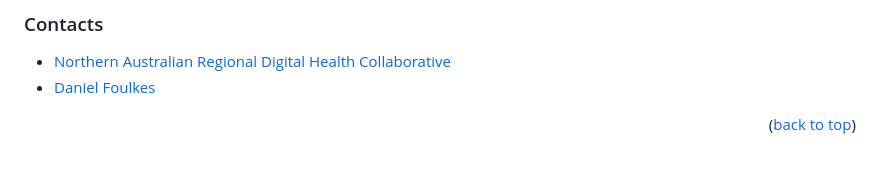
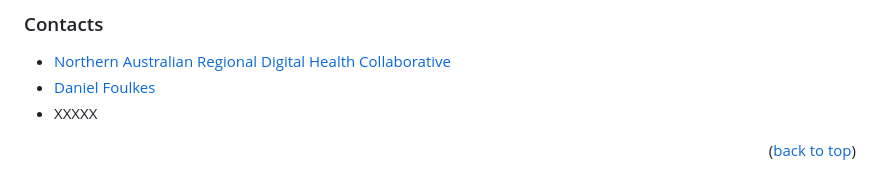
Before and after one commit to dfoulkes-au/arf-rhd-calculator-dist, a Markdown page: README.md, the part around the change. Rendered like a GitHub page.

```diff
--- a/README.md
+++ b/README.md
@@ -69,6 +69,7 @@ Distributed under the MIT License. See [LICENSE.md][license-url] for more inform
 
 - [Northern Australian Regional Digital Health Collaborative][linkedin-nardhc-url]
 - [Daniel Foulkes][linkedin-df-url]
+- XXXXX
 
 <p align="right">(<a href="#readme-top">back to top</a>)</p>
 
```
